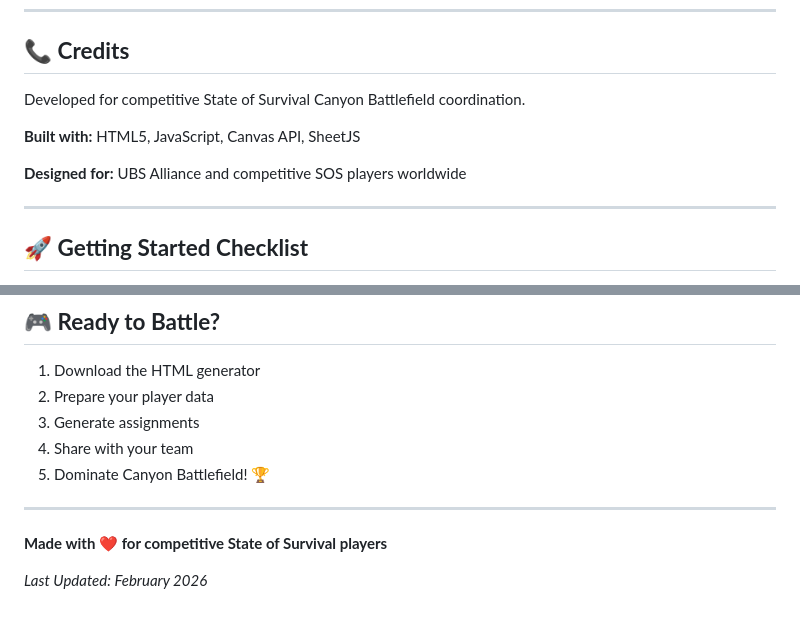
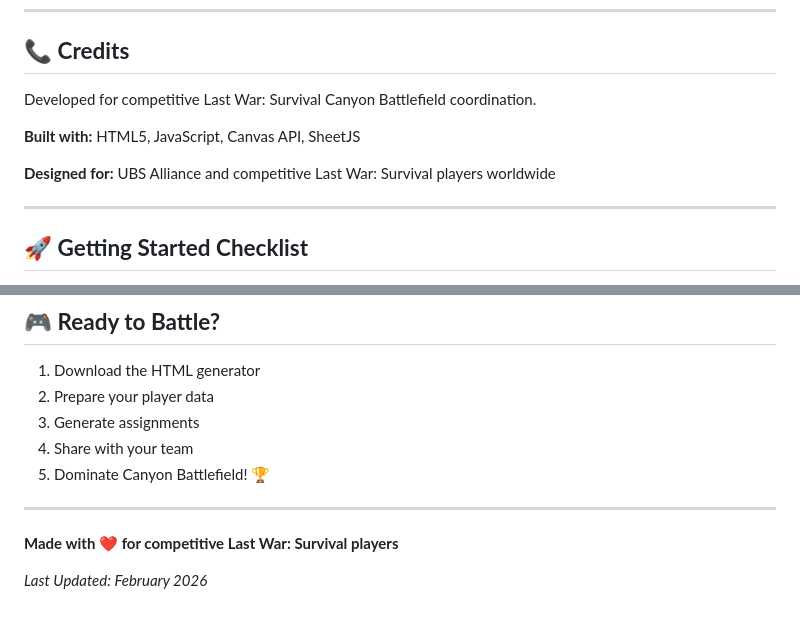
Before and after one commit to CristianConsta/canyon-storm-generator, a Markdown page: README.md, 2 parts joined by grey strips. Drawn GitHub-style.

Commit message:
Add files via upload
updated readme file

```diff
--- a/README.md
+++ b/README.md
@@ -313,11 +313,11 @@ This is a standalone HTML tool. For customization:
 
 ## 📞 **Credits**
 
-Developed for competitive State of Survival Canyon Battlefield coordination.
+Developed for competitive Last War: Survival Canyon Battlefield coordination.
 
 **Built with:** HTML5, JavaScript, Canvas API, SheetJS
 
-**Designed for:** UBS Alliance and competitive SOS players worldwide
+**Designed for:** UBS Alliance and competitive Last War: Survival players worldwide
 
 ---
 
@@ -345,6 +345,6 @@ Developed for competitive State of Survival Canyon Battlefield coordination.
 
 ---
 
-**Made with ❤️ for competitive State of Survival players**
+**Made with ❤️ for competitive Last War: Survival players**
 
 *Last Updated: February 2026*
```
